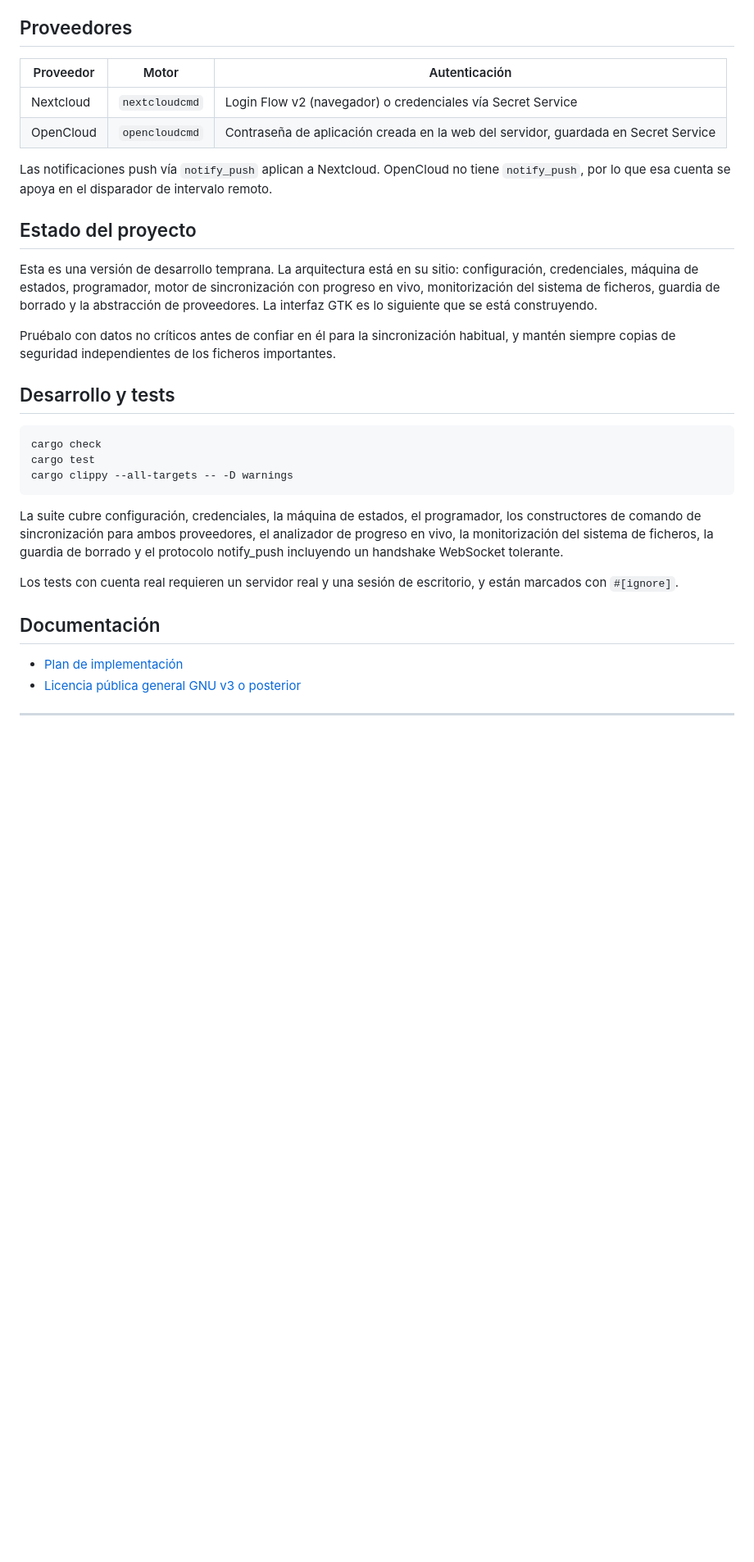
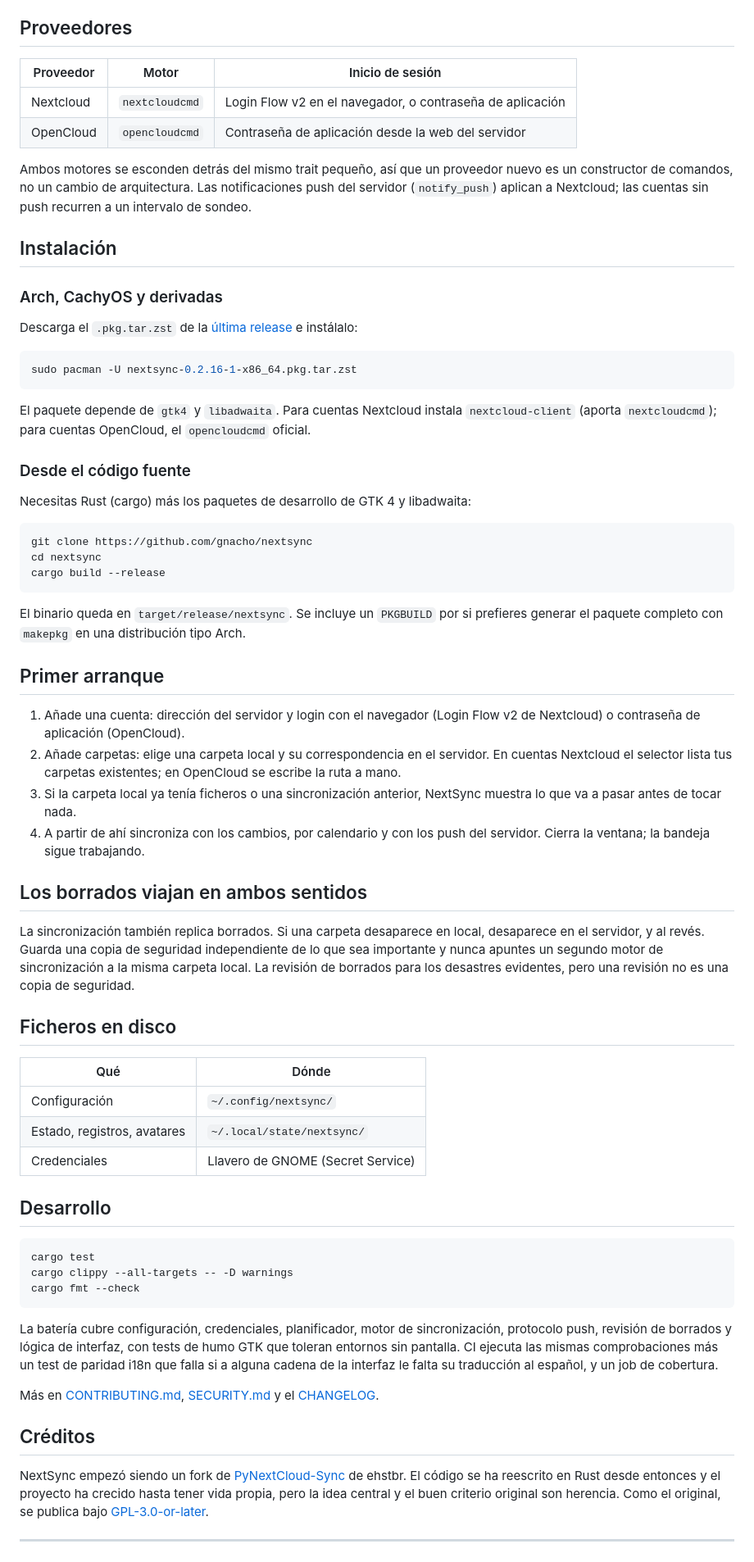
Before and after one commit to gnacho/nextsync, a Markdown page: README.es.md, the part around one of its changes. Shown at 82% size. Drawn GitHub-style; blank space fills up the shorter version.

Commit message:
docs: rewrite README with a fresh structure and voice
Closes #200

````diff
--- a/README.es.md
+++ b/README.es.md
@@ -84,35 +70,71 @@ flowchart LR
 
 ## Proveedores
 
-| Proveedor | Motor | Autenticación |
+| Proveedor | Motor | Inicio de sesión |
 |---|---|---|
-| Nextcloud | `nextcloudcmd` | Login Flow v2 (navegador) o credenciales vía Secret Service |
-| OpenCloud | `opencloudcmd` | Contraseña de aplicación creada en la web del servidor, guardada en Secret Service |
+| Nextcloud | `nextcloudcmd` | Login Flow v2 en el navegador, o contraseña de aplicación |
+| OpenCloud | `opencloudcmd` | Contraseña de aplicación desde la web del servidor |
 
-Las notificaciones push vía `notify_push` aplican a Nextcloud. OpenCloud no tiene `notify_push`, por lo que esa cuenta se apoya en el disparador de intervalo remoto.
+Ambos motores se esconden detrás del mismo trait pequeño, así que un proveedor nuevo es un constructor de comandos, no un cambio de arquitectura. Las notificaciones push del servidor (`notify_push`) aplican a Nextcloud; las cuentas sin push recurren a un intervalo de sondeo.
 
-## Estado del proyecto
+## Instalación
 
-Esta es una versión de desarrollo temprana. La arquitectura está en su sitio: configuración, credenciales, máquina de estados, programador, motor de sincronización con progreso en vivo, monitorización del sistema de ficheros, guardia de borrado y la abstracción de proveedores. La interfaz GTK es lo siguiente que se está construyendo.
+### Arch, CachyOS y derivadas
 
-Pruébalo con datos no críticos antes de confiar en él para la sincronización habitual, y mantén siempre copias de seguridad independientes de los ficheros importantes.
-
-## Desarrollo y tests
+Descarga el `.pkg.tar.zst` de la [última release](https://github.com/gnacho/nextsync/releases/latest) e instálalo:
 
 ```bash
-cargo check
+sudo pacman -U nextsync-0.2.16-1-x86_64.pkg.tar.zst
+```
+
+El paquete depende de `gtk4` y `libadwaita`. Para cuentas Nextcloud instala `nextcloud-client` (aporta `nextcloudcmd`); para cuentas OpenCloud, el `opencloudcmd` oficial.
+
+### Desde el código fuente
+
+Necesitas Rust (cargo) más los paquetes de desarrollo de GTK 4 y libadwaita:
+
+```bash
+git clone https://github.com/gnacho/nextsync
+cd nextsync
+cargo build --release
+```
+
+El binario queda en `target/release/nextsync`. Se incluye un `PKGBUILD` por si prefieres generar el paquete completo con `makepkg` en una distribución tipo Arch.
+
+## Primer arranque
+
+1. Añade una cuenta: dirección del servidor y login con el navegador (Login Flow v2 de Nextcloud) o contraseña de aplicación (OpenCloud).
+2. Añade carpetas: elige una carpeta local y su correspondencia en el servidor. En cuentas Nextcloud el selector lista tus carpetas existentes; en OpenCloud se escribe la ruta a mano.
+3. Si la carpeta local ya tenía ficheros o una sincronización anterior, NextSync muestra lo que va a pasar antes de tocar nada.
+4. A partir de ahí sincroniza con los cambios, por calendario y con los push del servidor. Cierra la ventana; la bandeja sigue trabajando.
+
+## Los borrados viajan en ambos sentidos
+
+La sincronización también replica borrados. Si una carpeta desaparece en local, desaparece en el servidor, y al revés. Guarda una copia de seguridad independiente de lo que sea importante y nunca apuntes un segundo motor de sincronización a la misma carpeta local. La revisión de borrados para los desastres evidentes, pero una revisión no es una copia de seguridad.
+
+## Ficheros en disco
+
+| Qué | Dónde |
+|---|---|
+| Configuración | `~/.config/nextsync/` |
+| Estado, registros, avatares | `~/.local/state/nextsync/` |
+| Credenciales | Llavero de GNOME (Secret Service) |
+
+## Desarrollo
+
+```bash
 cargo test
 cargo clippy --all-targets -- -D warnings
+cargo fmt --check
 ```
 
-La suite cubre configuración, credenciales, la máquina de estados, el programador, los constructores de comando de sincronización para ambos proveedores, el analizador de progreso en vivo, la monitorización del sistema de ficheros, la guardia de borrado y el protocolo notify_push incluyendo un handshake WebSocket tolerante.
+La batería cubre configuración, credenciales, planificador, motor de sincronización, protocolo push, revisión de borrados y lógica de interfaz, con tests de humo GTK que toleran entornos sin pantalla. CI ejecuta las mismas comprobaciones más un test de paridad i18n que falla si a alguna cadena de la interfaz le falta su traducción al español, y un job de cobertura.
 
-Los tests con cuenta real requieren un servidor real y una sesión de escritorio, y están marcados con `#[ignore]`.
+Más en [CONTRIBUTING.md](CONTRIBUTING.md), [SECURITY.md](SECURITY.md) y el [CHANGELOG](CHANGELOG.md).
 
-## Documentación
+## Créditos
 
-- [Plan de implementación](plans/2026-08-13-rust-rewrite.md)
-- [Licencia pública general GNU v3 o posterior](LICENSE)
+NextSync empezó siendo un fork de [PyNextCloud-Sync](https://github.com/ehstbr/PyNextCloud-Sync) de ehstbr. El código se ha reescrito en Rust desde entonces y el proyecto ha crecido hasta tener vida propia, pero la idea central y el buen criterio original son herencia. Como el original, se publica bajo [GPL-3.0-or-later](LICENSE).
 
 ---
 
````
Also changed, not shown: other parts of README.es.md (+46 -60 lines), README.md (+94 -72 lines).
